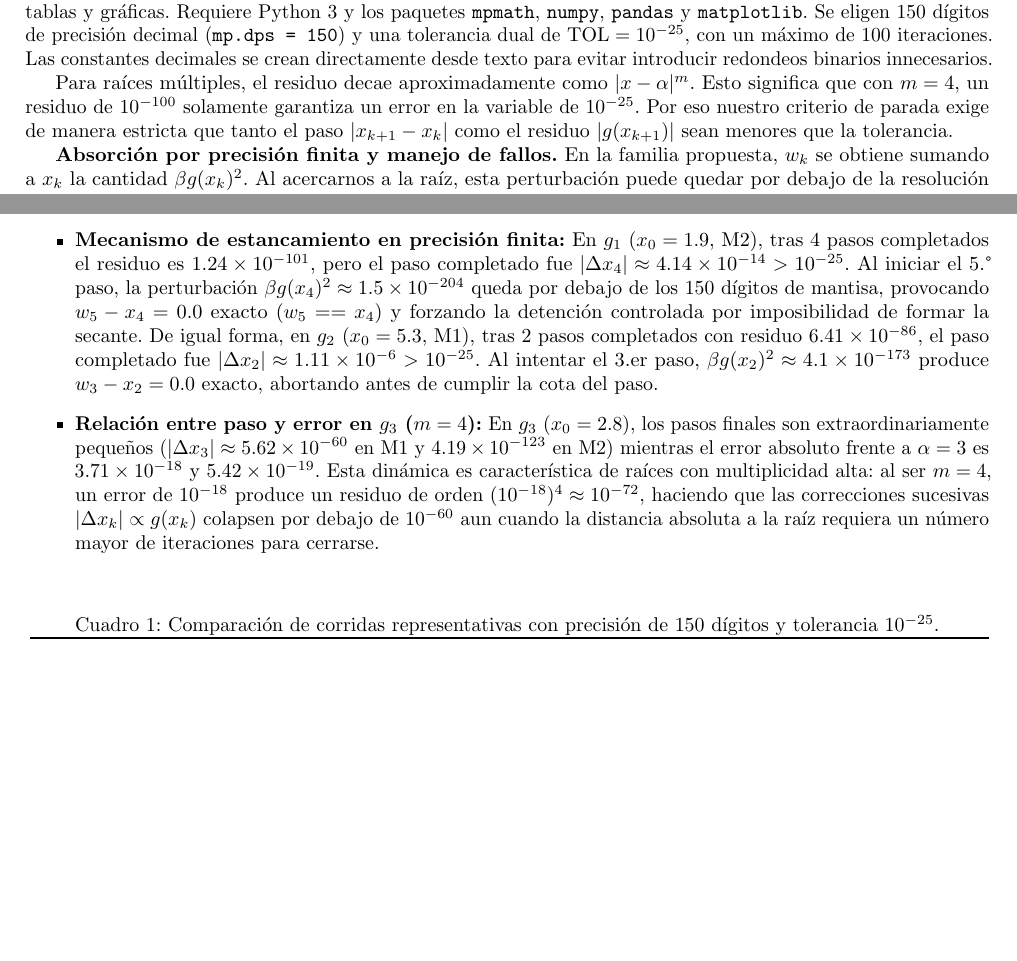
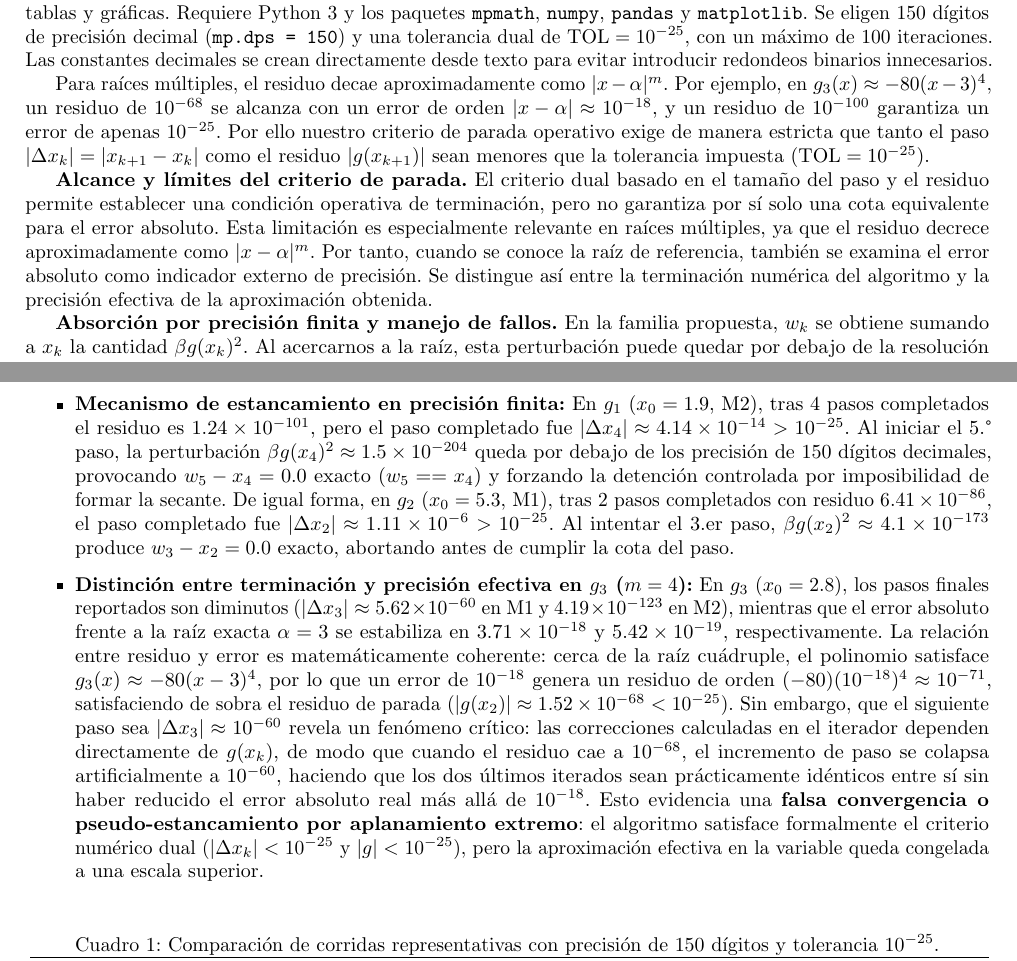
Before and after one commit to ailynsof/Proyecto-M-todos-Numericos, a LaTeX document (tercera entrega/entregables/main.tex): two parts of pages 4 and 5 of 8, joined at a grey line, cut so that both start at the same text, the shorter picture padded with empty space. Compiled offline with pdfLaTeX.

Commit message:
docs(fase3): precisar alcance del criterio dual, fenomeno de falsa convergencia en g3 y terminologia de precision

```diff
--- a/tercera entrega/entregables/main.tex
+++ b/tercera entrega/entregables/main.tex
@@ -77,7 +77,9 @@ Las funciones y semillas son deterministas, por lo que no hay muestreo aleatorio
 \section{Implementación reproducible, precisión y límites numéricos}
 El cuaderno de trabajo se organiza de manera secuencial: configuración, funciones, solucionadores, corridas, tablas y gráficas. Requiere Python 3 y los paquetes \texttt{mpmath}, \texttt{numpy}, \texttt{pandas} y \texttt{matplotlib}. Se eligen 150 dígitos de precisión decimal (\texttt{mp.dps = 150}) y una tolerancia dual de $\mathrm{TOL} = 10^{-25}$, con un máximo de 100 iteraciones. Las constantes decimales se crean directamente desde texto para evitar introducir redondeos binarios innecesarios.
 
-Para raíces múltiples, el residuo decae aproximadamente como $|x-\alpha|^m$. Esto significa que con $m=4$, un residuo de $10^{-100}$ solamente garantiza un error en la variable de $10^{-25}$. Por eso nuestro criterio de parada exige de manera estricta que tanto el paso $|x_{k+1}-x_k|$ como el residuo $|g(x_{k+1})|$ sean menores que la tolerancia.
+Para raíces múltiples, el residuo decae aproximadamente como $|x-\alpha|^m$. Por ejemplo, en $g_3(x) \approx -80(x-3)^4$, un residuo de $10^{-68}$ se alcanza con un error de orden $|x-\alpha| \approx 10^{-18}$, y un residuo de $10^{-100}$ garantiza un error de apenas $10^{-25}$. Por ello nuestro criterio de parada operativo exige de manera estricta que tanto el paso $|\Delta x_k| = |x_{k+1}-x_k|$ como el residuo $|g(x_{k+1})|$ sean menores que la tolerancia impuesta ($\mathrm{TOL}=10^{-25}$).
+
+\textbf{Alcance y límites del criterio de parada.} El criterio dual basado en el tamaño del paso y el residuo permite establecer una condición operativa de terminación, pero no garantiza por sí solo una cota equivalente para el error absoluto. Esta limitación es especialmente relevante en raíces múltiples, ya que el residuo decrece aproximadamente como $|x-\alpha|^m$. Por tanto, cuando se conoce la raíz de referencia, también se examina el error absoluto como indicador externo de precisión. Se distingue así entre la terminación numérica del algoritmo y la precisión efectiva de la aproximación obtenida.
 
 \textbf{Absorción por precisión finita y manejo de fallos.} En la familia propuesta, $w_k$ se obtiene sumando a $x_k$ la cantidad $\beta g(x_k)^2$. Al acercarnos a la raíz, esta perturbación puede quedar por debajo de la resolución disponible con los 150 dígitos decimales configurados; entonces $w_k$ y $x_k$ se representan con el mismo valor. Esto provocaría una división por cero en la secante $g[w_k, x_k]$. Nuestro código detecta explícitamente cuando $w_k == x_k$ y clasifica el resultado como \texttt{'Estancamiento w=x'} sin recurrir al artificio de cambiar a una derivada. Del mismo modo, el solucionador captura divisiones por cero ante pendientes secantes nulas, derivadas nulas en Newton o polos en $H_2(t)$ ($1-2t=0$), deteniendo la corrida de forma controlada y reportando el diagnóstico en la tabla de resultados.
 
@@ -95,8 +97,8 @@ El Cuadro~\ref{tab:resultados_finales} presenta casos representativos; el archiv
 \textbf{Justificación rigurosa de los estancamientos y pasos finales.} La inclusión de la columna del último paso completado $|\Delta x_k| = |x_{k+1}-x_k|$ clarifica el comportamiento de los criterios de terminación:
 \begin{itemize}
 \item \textbf{Criterio dual estricto:} Un método se clasifica como \texttt{'Convergió'} únicamente si el paso completado satisface $|\Delta x_k| < 10^{-25}$ Y el residuo satisface $|g(x_{k+1})| < 10^{-25}$ (como ocurre en las corridas convergidas de la tabla, donde pasos del orden de $10^{-29}$ o $10^{-66}$ son estrictamente inferiores a $10^{-25}$).
-\item \textbf{Mecanismo de estancamiento en precisión finita:} En $g_1$ ($x_0=1.9$, M2), tras 4 pasos completados el residuo es $1.24\times 10^{-101}$, pero el paso completado fue $|\Delta x_4| \approx 4.14\times 10^{-14} > 10^{-25}$. Al iniciar el 5.° paso, la perturbación $\beta g(x_4)^2 \approx 1.5\times 10^{-204}$ queda por debajo de los 150 dígitos de mantisa, provocando $w_5 - x_4 = 0.0$ exacto ($w_5 == x_4$) y forzando la detención controlada por imposibilidad de formar la secante. De igual forma, en $g_2$ ($x_0=5.3$, M1), tras 2 pasos completados con residuo $6.41\times 10^{-86}$, el paso completado fue $|\Delta x_2| \approx 1.11\times 10^{-6} > 10^{-25}$. Al intentar el 3.er paso, $\beta g(x_2)^2 \approx 4.1\times 10^{-173}$ produce $w_3 - x_2 = 0.0$ exacto, abortando antes de cumplir la cota del paso.
-\item \textbf{Relación entre paso y error en $g_3$ ($m=4$):} En $g_3$ ($x_0=2.8$), los pasos finales son extraordinariamente pequeños ($|\Delta x_3| \approx 5.62\times 10^{-60}$ en M1 y $4.19\times 10^{-123}$ en M2) mientras el error absoluto frente a $\alpha=3$ es $3.71\times 10^{-18}$ y $5.42\times 10^{-19}$. Esta dinámica es característica de raíces con multiplicidad alta: al ser $m=4$, un error de $10^{-18}$ produce un residuo de orden $(10^{-18})^4 \approx 10^{-72}$, haciendo que las correcciones sucesivas $|\Delta x_k| \propto g(x_k)$ colapsen por debajo de $10^{-60}$ aun cuando la distancia absoluta a la raíz requiera un número mayor de iteraciones para cerrarse.
+\item \textbf{Mecanismo de estancamiento en precisión finita:} En $g_1$ ($x_0=1.9$, M2), tras 4 pasos completados el residuo es $1.24\times 10^{-101}$, pero el paso completado fue $|\Delta x_4| \approx 4.14\times 10^{-14} > 10^{-25}$. Al iniciar el 5.° paso, la perturbación $\beta g(x_4)^2 \approx 1.5\times 10^{-204}$ queda por debajo de los precisión de 150 dígitos decimales, provocando $w_5 - x_4 = 0.0$ exacto ($w_5 == x_4$) y forzando la detención controlada por imposibilidad de formar la secante. De igual forma, en $g_2$ ($x_0=5.3$, M1), tras 2 pasos completados con residuo $6.41\times 10^{-86}$, el paso completado fue $|\Delta x_2| \approx 1.11\times 10^{-6} > 10^{-25}$. Al intentar el 3.er paso, $\beta g(x_2)^2 \approx 4.1\times 10^{-173}$ produce $w_3 - x_2 = 0.0$ exacto, abortando antes de cumplir la cota del paso.
+\item \textbf{Distinción entre terminación y precisión efectiva en $g_3$ ($m=4$):} En $g_3$ ($x_0=2.8$), los pasos finales reportados son diminutos ($|\Delta x_3| \approx 5.62\times 10^{-60}$ en M1 y $4.19\times 10^{-123}$ en M2), mientras que el error absoluto frente a la raíz exacta $\alpha=3$ se estabiliza en $3.71\times 10^{-18}$ y $5.42\times 10^{-19}$, respectivamente. La relación entre residuo y error es matemáticamente coherente: cerca de la raíz cuádruple, el polinomio satisface $g_3(x) \approx -80(x-3)^4$, por lo que un error de $10^{-18}$ genera un residuo de orden $(-80)(10^{-18})^4 \approx 10^{-71}$, satisfaciendo de sobra el residuo de parada ($|g(x_2)| \approx 1.52\times 10^{-68} < 10^{-25}$). Sin embargo, que el siguiente paso sea $|\Delta x_3| \approx 10^{-60}$ revela un fenómeno crítico: las correcciones calculadas en el iterador dependen directamente de $g(x_k)$, de modo que cuando el residuo cae a $10^{-68}$, el incremento de paso se colapsa artificialmente a $10^{-60}$, haciendo que los dos últimos iterados sean prácticamente idénticos entre sí sin haber reducido el error absoluto real más allá de $10^{-18}$. Esto evidencia una \textbf{falsa convergencia o pseudo-estancamiento por aplanamiento extremo}: el algoritmo satisface formalmente el criterio numérico dual ($|\Delta x_k| < 10^{-25}$ y $|g| < 10^{-25}$), pero la aproximación efectiva en la variable queda congelada a una escala superior.
 \end{itemize}
 \begin{table}[H]
 \centering
```
Also changed, not shown: tercera entrega/entregables/main.tex (2 more changed lines), 1 other file.
